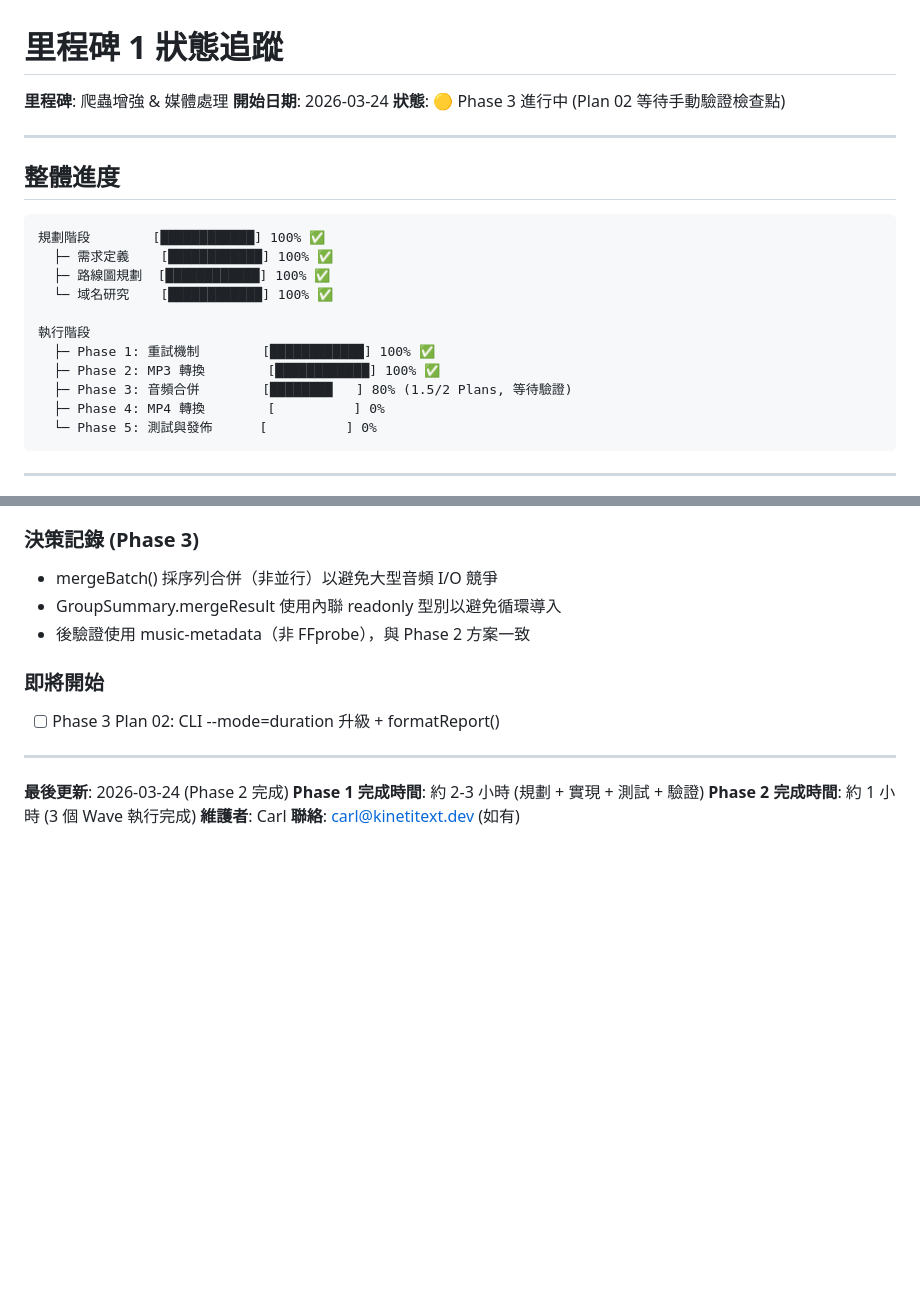
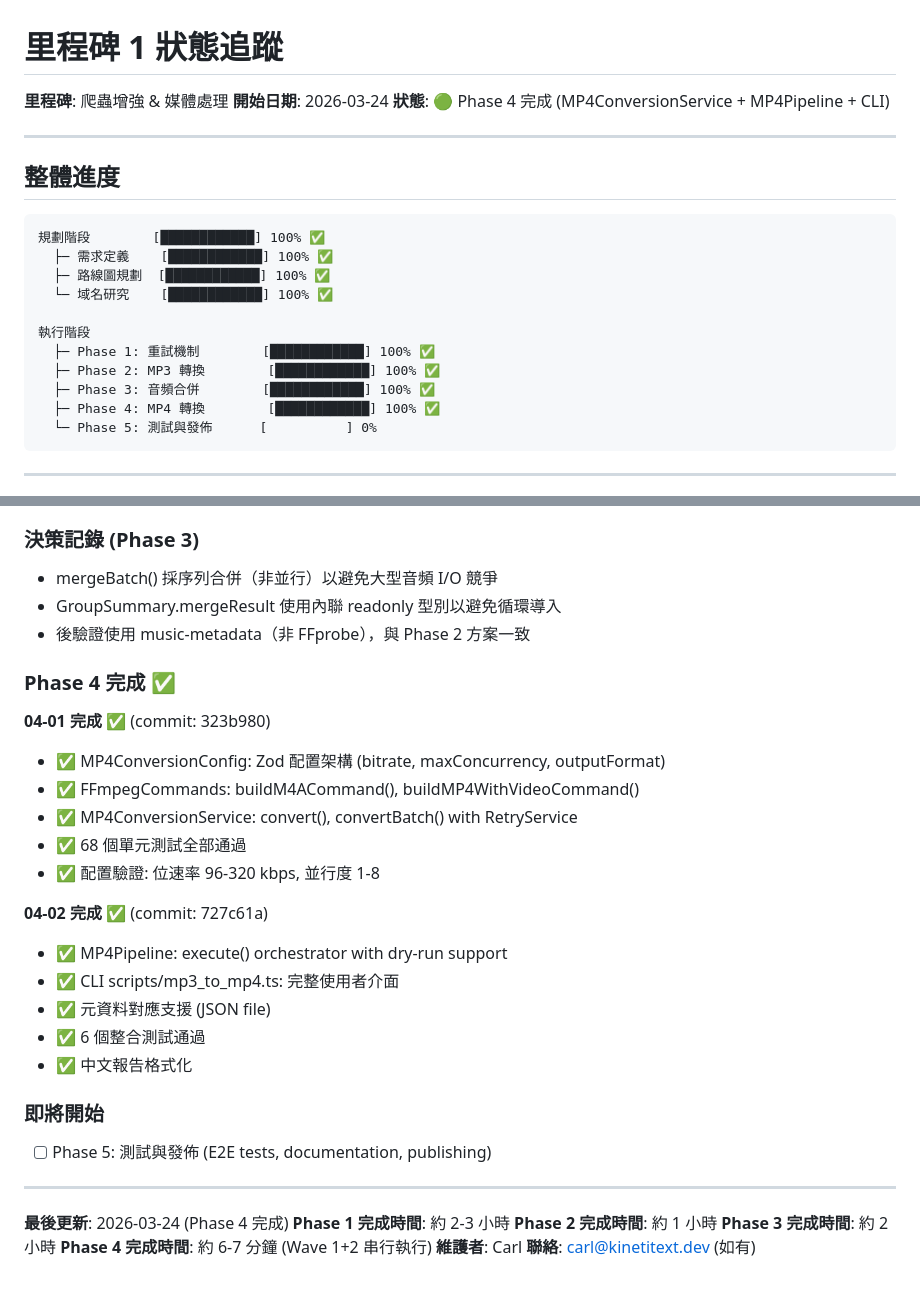
Before and after one commit to CarlLee1983/KinetText, a Markdown page: .planning/STATE.md, 2 parts joined by grey strips. Rendered like a GitHub page; blank space fills up the shorter version.

Commit message:
docs(04-mp4): complete Phase 4 execution summary and state updates

````diff
--- a/.planning/STATE.md
+++ b/.planning/STATE.md
@@ -2,7 +2,7 @@
 
 **里程碑**: 爬蟲增強 & 媒體處理
 **開始日期**: 2026-03-24
-**狀態**: 🟡 Phase 3 進行中 (Plan 02 等待手動驗證檢查點)
+**狀態**: 🟢 Phase 4 完成 (MP4ConversionService + MP4Pipeline + CLI)
 
 ---
 
@@ -17,8 +17,8 @@
 執行階段
   ├─ Phase 1: 重試機制        [████████████] 100% ✅
   ├─ Phase 2: MP3 轉換        [████████████] 100% ✅
-  ├─ Phase 3: 音頻合併        [████████   ] 80% (1.5/2 Plans, 等待驗證)
-  ├─ Phase 4: MP4 轉換        [          ] 0%
+  ├─ Phase 3: 音頻合併        [████████████] 100% ✅
+  ├─ Phase 4: MP4 轉換        [████████████] 100% ✅
   └─ Phase 5: 測試與發佈      [          ] 0%
 ```
 
@@ -198,13 +198,31 @@
 - GroupSummary.mergeResult 使用內聯 readonly 型別以避免循環導入
 - 後驗證使用 music-metadata（非 FFprobe），與 Phase 2 方案一致
 
+### Phase 4 完成 ✅
+
+**04-01 完成** ✅ (commit: 323b980)
+- ✅ MP4ConversionConfig: Zod 配置架構 (bitrate, maxConcurrency, outputFormat)
+- ✅ FFmpegCommands: buildM4ACommand(), buildMP4WithVideoCommand()
+- ✅ MP4ConversionService: convert(), convertBatch() with RetryService
+- ✅ 68 個單元測試全部通過
+- ✅ 配置驗證: 位速率 96-320 kbps, 並行度 1-8
+
+**04-02 完成** ✅ (commit: 727c61a)
+- ✅ MP4Pipeline: execute() orchestrator with dry-run support
+- ✅ CLI scripts/mp3_to_mp4.ts: 完整使用者介面
+- ✅ 元資料對應支援 (JSON file)
+- ✅ 6 個整合測試通過
+- ✅ 中文報告格式化
+
 ### 即將開始
-- [ ] Phase 3 Plan 02: CLI --mode=duration 升級 + formatReport()
+- [ ] Phase 5: 測試與發佈 (E2E tests, documentation, publishing)
 
 ---
 
-**最後更新**: 2026-03-24 (Phase 2 完成)
-**Phase 1 完成時間**: 約 2-3 小時 (規劃 + 實現 + 測試 + 驗證)
-**Phase 2 完成時間**: 約 1 小時 (3 個 Wave 執行完成)
+**最後更新**: 2026-03-24 (Phase 4 完成)
+**Phase 1 完成時間**: 約 2-3 小時
+**Phase 2 完成時間**: 約 1 小時
+**Phase 3 完成時間**: 約 2 小時
+**Phase 4 完成時間**: 約 6-7 分鐘 (Wave 1+2 串行執行)
 **維護者**: Carl
 **聯絡**: carl@kinetitext.dev (如有)
````
Also changed, not shown: 2 other files.
